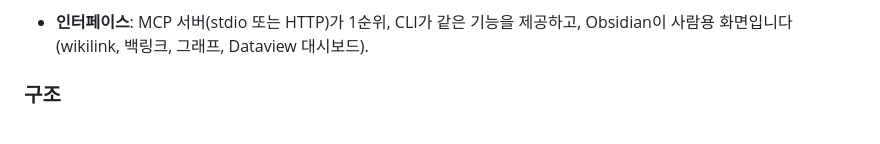
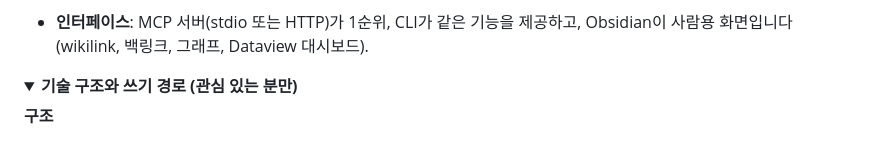
Before and after one commit to bluekds/doltap-wiki, a Markdown page: README.md, the part around one of its changes. GitHub-like rendering; folded sections open.

```diff
--- a/README.md
+++ b/README.md
@@ -38,7 +38,10 @@ Markdown + git으로 저장하고, MCP 서버와 CLI로 읽고 쓰며, Obsidian
 - **읽기**: Node 내장 SQLite의 FTS5 전문 검색(porter stemming). 인덱스는 머신마다 생성하고 commit하지 않습니다.
 - **인터페이스**: MCP 서버(stdio 또는 HTTP)가 1순위, CLI가 같은 기능을 제공하고, Obsidian이 사람용 화면입니다(wikilink, 백링크, 그래프, Dataview 대시보드).
 
-### 구조
+<details>
+<summary><b>기술 구조와 쓰기 경로 (관심 있는 분만)</b></summary>
+
+**구조**
 
 <p align="center"><img src="static/architecture.png" width="760" alt="구조: 각 머신의 에이전트가 doltap으로 로컬 clone을 읽고 쓰고, git 원격으로 동기화하며, 상시 머신의 HTTP MCP에 원격 클라이언트가 연결됨"></p>
 
```
Also changed, not shown: other parts of README.md (+3 -1 lines), README.en.md (+7 -2 lines).
